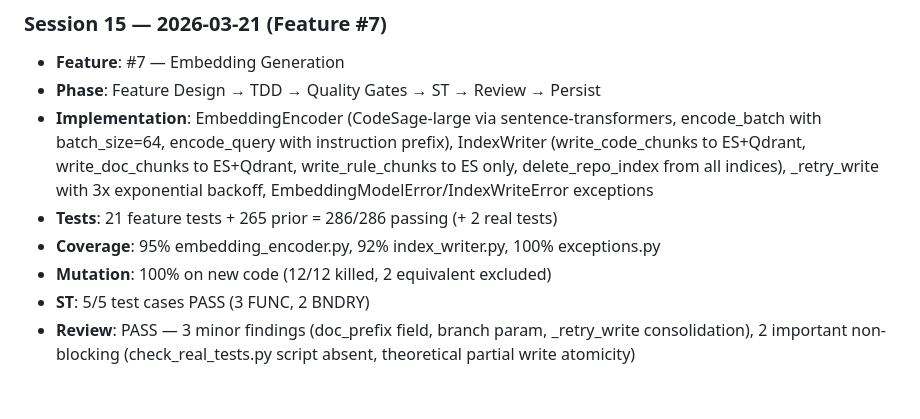
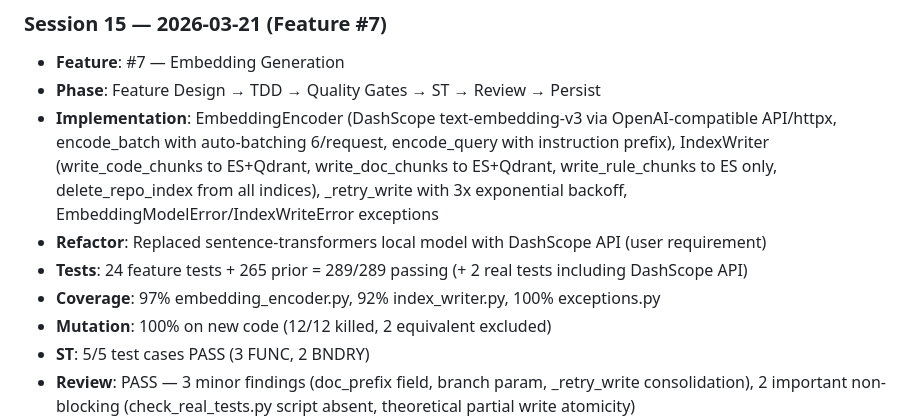
Before and after one commit to suriyel/theMachine, a Markdown page: task-progress.md, the part around the change. Rendered like a GitHub page; blank space fills up the shorter version.

Commit message:
progress: update release notes and task-progress for DashScope refactor

```diff
--- a/task-progress.md
+++ b/task-progress.md
@@ -202,9 +202,10 @@ Progress: 11/39 active features passing · Last: #7 Embedding Generation (2026-0
 ### Session 15 — 2026-03-21 (Feature #7)
 - **Feature**: #7 — Embedding Generation
 - **Phase**: Feature Design → TDD → Quality Gates → ST → Review → Persist
-- **Implementation**: EmbeddingEncoder (CodeSage-large via sentence-transformers, encode_batch with batch_size=64, encode_query with instruction prefix), IndexWriter (write_code_chunks to ES+Qdrant, write_doc_chunks to ES+Qdrant, write_rule_chunks to ES only, delete_repo_index from all indices), _retry_write with 3x exponential backoff, EmbeddingModelError/IndexWriteError exceptions
-- **Tests**: 21 feature tests + 265 prior = 286/286 passing (+ 2 real tests)
-- **Coverage**: 95% embedding_encoder.py, 92% index_writer.py, 100% exceptions.py
+- **Implementation**: EmbeddingEncoder (DashScope text-embedding-v3 via OpenAI-compatible API/httpx, encode_batch with auto-batching 6/request, encode_query with instruction prefix), IndexWriter (write_code_chunks to ES+Qdrant, write_doc_chunks to ES+Qdrant, write_rule_chunks to ES only, delete_repo_index from all indices), _retry_write with 3x exponential backoff, EmbeddingModelError/IndexWriteError exceptions
+- **Refactor**: Replaced sentence-transformers local model with DashScope API (user requirement)
+- **Tests**: 24 feature tests + 265 prior = 289/289 passing (+ 2 real tests including DashScope API)
+- **Coverage**: 97% embedding_encoder.py, 92% index_writer.py, 100% exceptions.py
 - **Mutation**: 100% on new code (12/12 killed, 2 equivalent excluded)
 - **ST**: 5/5 test cases PASS (3 FUNC, 2 BNDRY)
 - **Review**: PASS — 3 minor findings (doc_prefix field, branch param, _retry_write consolidation), 2 important non-blocking (check_real_tests.py script absent, theoretical partial write atomicity)
```
Also changed, not shown: RELEASE_NOTES.md (+2 -1 lines).
